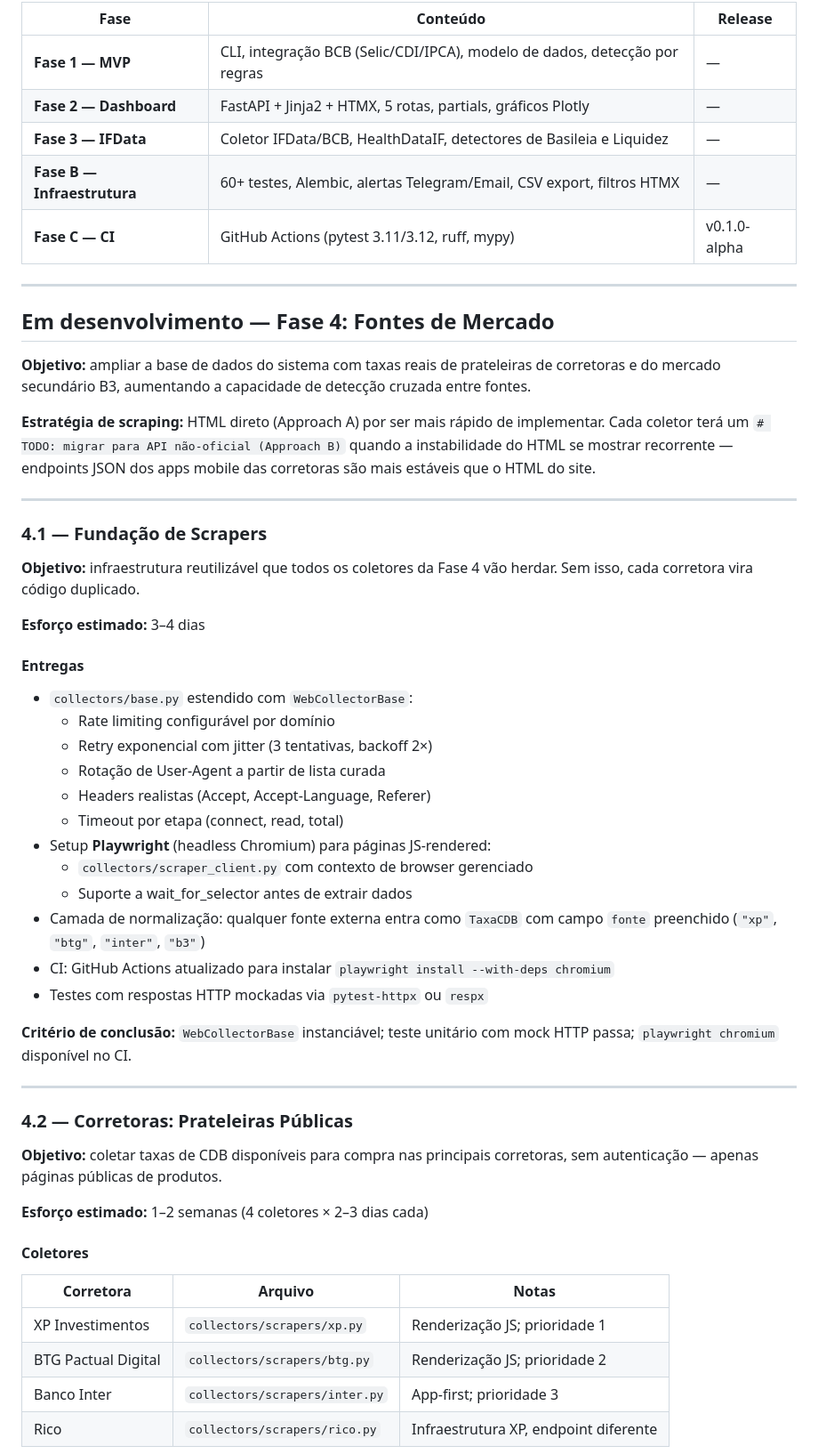
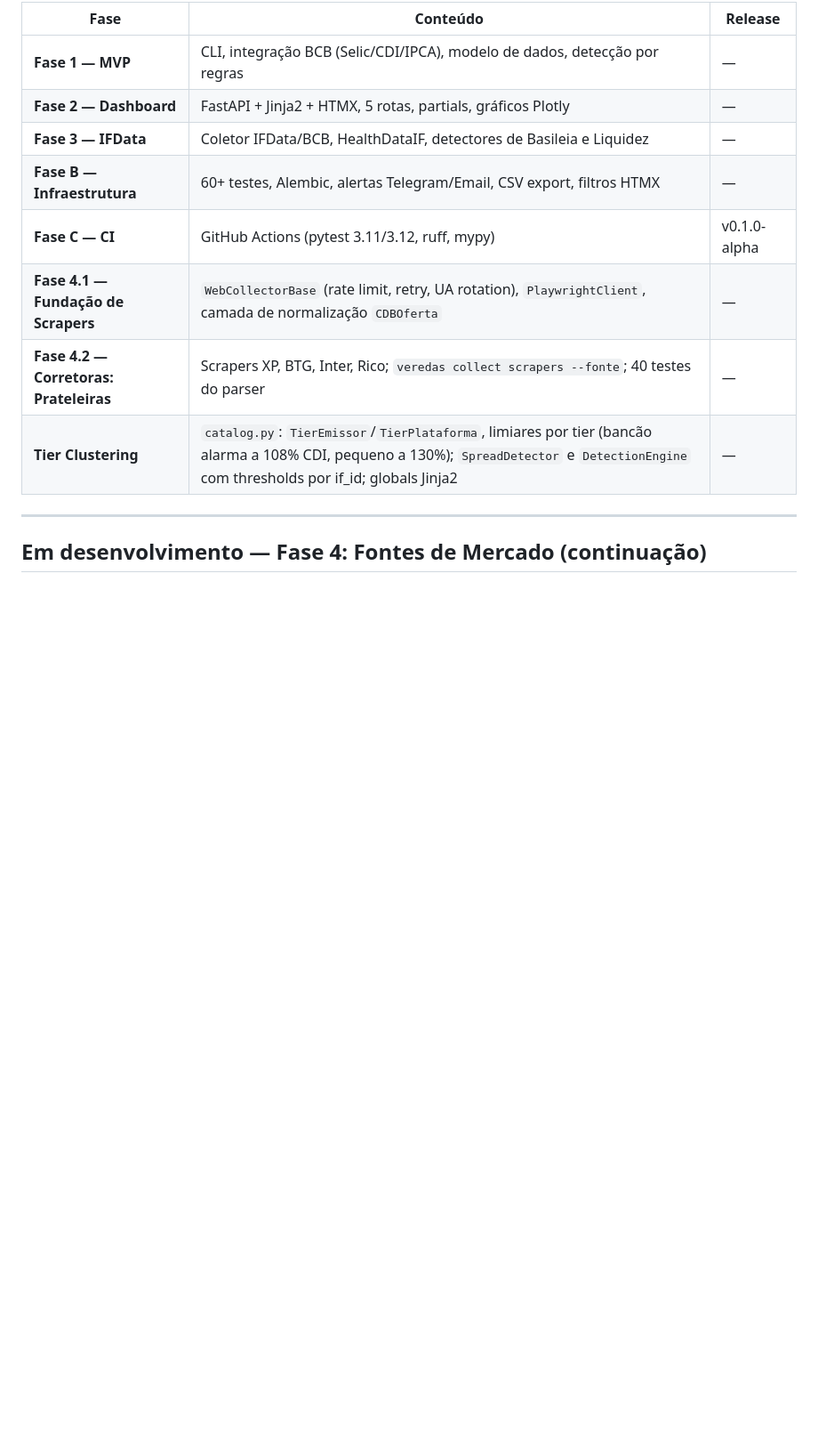
Before and after one commit to ffreitasb/veredas-de-papel, a Markdown page: ROADMAP.md, the part around one of its changes. Shown at 89% size. GitHub-like rendering; blank space fills up the shorter version.

Commit message:
docs(roadmap): marca 4.1, 4.2 e Tier Clustering como concluídos

```diff
--- a/ROADMAP.md
+++ b/ROADMAP.md
@@ -18,54 +18,11 @@
 | **Fase 3 — IFData** | Coletor IFData/BCB, HealthDataIF, detectores de Basileia e Liquidez | — |
 | **Fase B — Infraestrutura** | 60+ testes, Alembic, alertas Telegram/Email, CSV export, filtros HTMX | — |
 | **Fase C — CI** | GitHub Actions (pytest 3.11/3.12, ruff, mypy) | v0.1.0-alpha |
+| **Fase 4.1 — Fundação de Scrapers** | `WebCollectorBase` (rate limit, retry, UA rotation), `PlaywrightClient`, camada de normalização `CDBOferta` | — |
+| **Fase 4.2 — Corretoras: Prateleiras** | Scrapers XP, BTG, Inter, Rico; `veredas collect scrapers --fonte`; 40 testes do parser | — |
+| **Tier Clustering** | `catalog.py`: `TierEmissor`/`TierPlataforma`, limiares por tier (bancão alarma a 108% CDI, pequeno a 130%); `SpreadDetector` e `DetectionEngine` com thresholds por if_id; globals Jinja2 | — |
 
 ---
 
-## Em desenvolvimento — Fase 4: Fontes de Mercado
+## Em desenvolvimento — Fase 4: Fontes de Mercado (continuação)
 
-**Objetivo:** ampliar a base de dados do sistema com taxas reais de prateleiras de corretoras e do mercado secundário B3, aumentando a capacidade de detecção cruzada entre fontes.
-
-**Estratégia de scraping:** HTML direto (Approach A) por ser mais rápido de implementar. Cada coletor terá um `# TODO: migrar para API não-oficial (Approach B)` quando a instabilidade do HTML se mostrar recorrente — endpoints JSON dos apps mobile das corretoras são mais estáveis que o HTML do site.
-
----
-
-### 4.1 — Fundação de Scrapers
-
-**Objetivo:** infraestrutura reutilizável que todos os coletores da Fase 4 vão herdar. Sem isso, cada corretora vira código duplicado.
-
-**Esforço estimado:** 3–4 dias
-
-#### Entregas
-
-- `collectors/base.py` estendido com `WebCollectorBase`:
-  - Rate limiting configurável por domínio
-  - Retry exponencial com jitter (3 tentativas, backoff 2×)
-  - Rotação de User-Agent a partir de lista curada
-  - Headers realistas (Accept, Accept-Language, Referer)
-  - Timeout por etapa (connect, read, total)
-- Setup **Playwright** (headless Chromium) para páginas JS-rendered:
-  - `collectors/scraper_client.py` com contexto de browser gerenciado
-  - Suporte a wait_for_selector antes de extrair dados
-- Camada de normalização: qualquer fonte externa entra como `TaxaCDB` com campo `fonte` preenchido (`"xp"`, `"btg"`, `"inter"`, `"b3"`)
-- CI: GitHub Actions atualizado para instalar `playwright install --with-deps chromium`
-- Testes com respostas HTTP mockadas via `pytest-httpx` ou `respx`
-
-**Critério de conclusão:** `WebCollectorBase` instanciável; teste unitário com mock HTTP passa; `playwright chromium` disponível no CI.
-
----
-
-### 4.2 — Corretoras: Prateleiras Públicas
-
-**Objetivo:** coletar taxas de CDB disponíveis para compra nas principais corretoras, sem autenticação — apenas páginas públicas de produtos.
-
-**Esforço estimado:** 1–2 semanas (4 coletores × 2–3 dias cada)
-
-#### Coletores
-
-| Corretora | Arquivo | Notas |
-|-----------|---------|-------|
-| XP Investimentos | `collectors/scrapers/xp.py` | Renderização JS; prioridade 1 |
-| BTG Pactual Digital | `collectors/scrapers/btg.py` | Renderização JS; prioridade 2 |
-| Banco Inter | `collectors/scrapers/inter.py` | App-first; prioridade 3 |
-| Rico | `collectors/scrapers/rico.py` | Infraestrutura XP, endpoint diferente |
-
```
Also changed, not shown: other parts of ROADMAP.md (+3 -25 lines).
